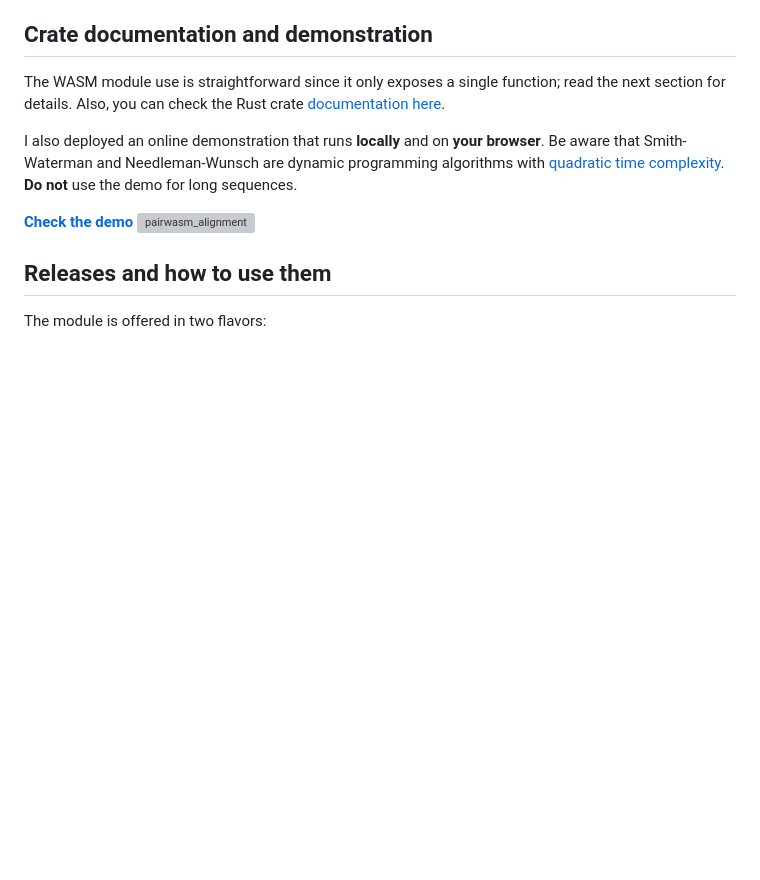
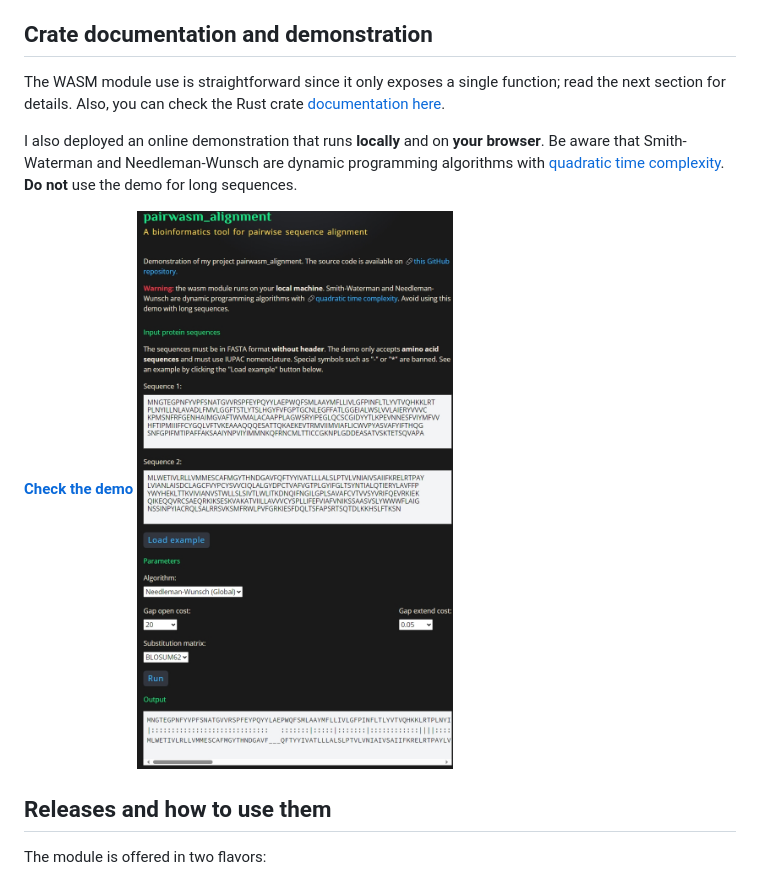
Before and after one commit to hdescobarh/pairwasm_alignment, a Markdown page: README.md, the part around the change. Rendered like a GitHub page; blank space fills up the shorter version; grey boxes are pictures that could not be loaded.

Commit message:
doc: Update README.md

```diff
--- a/README.md
+++ b/README.md
@@ -18,7 +18,7 @@ I also deployed an online demonstration that runs __locally__ and on __your brow
 
 </br>
 
-[__Check the demo__ </br>![pairwasm_alignment](image.png)](https://hansescobar.com/en/demo/pairwasm)
+[__Check the demo__ </br>![pairwasm_alignment](image.jpeg)](https://hansescobar.com/en/demo/pairwasm)
 
 ## Releases and how to use them
 
```
